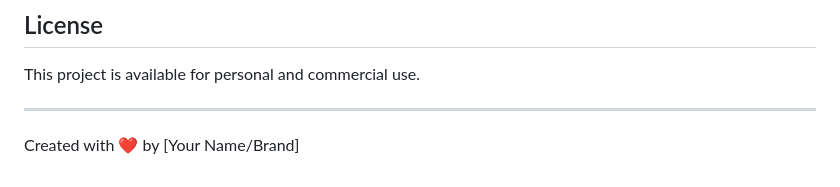
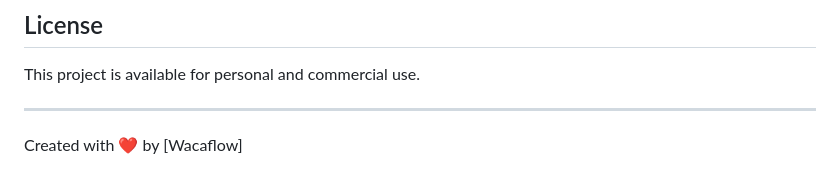
Before and after one commit to Wacaflow/my-website, a Markdown page: README.md, the part around the change printed below. GitHub-like rendering.

```diff
--- a/README.md
+++ b/README.md
@@ -101,4 +100,4 @@ This project is available for personal and commercial use.
 
 ---
 
-Created with ❤️ by [Your Name/Brand]
+Created with ❤️ by [Wacaflow]
```
Also changed, not shown: other parts of README.md (+0 -1 lines).
